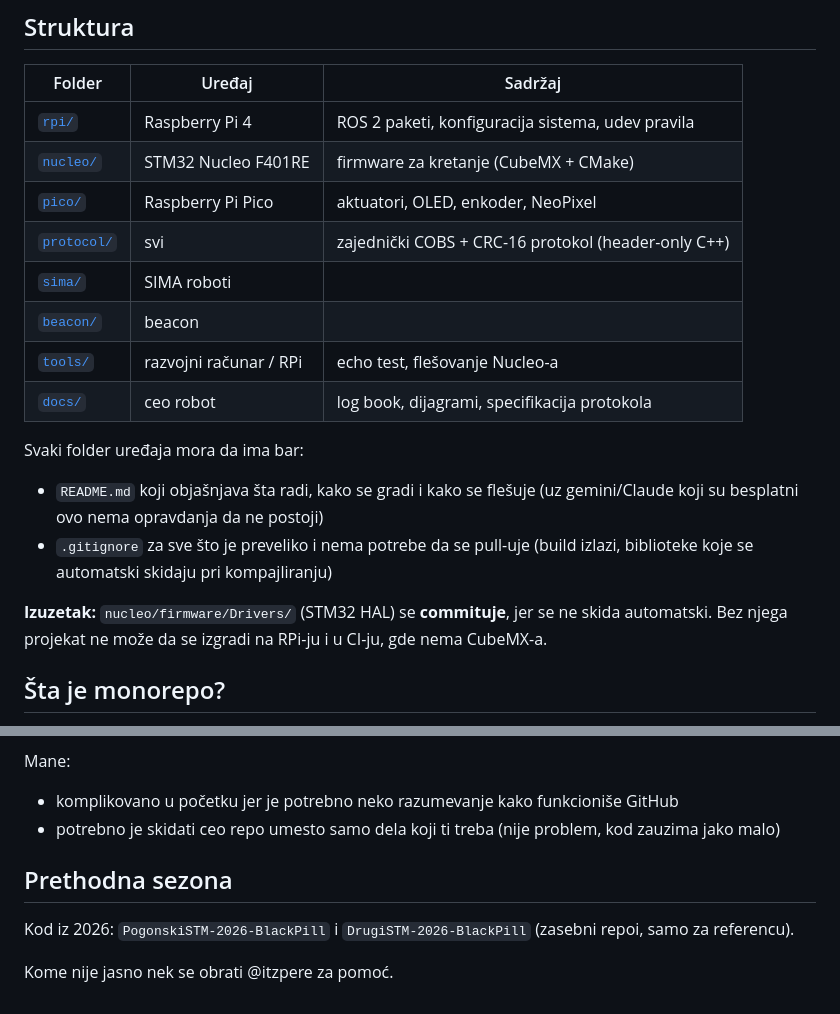
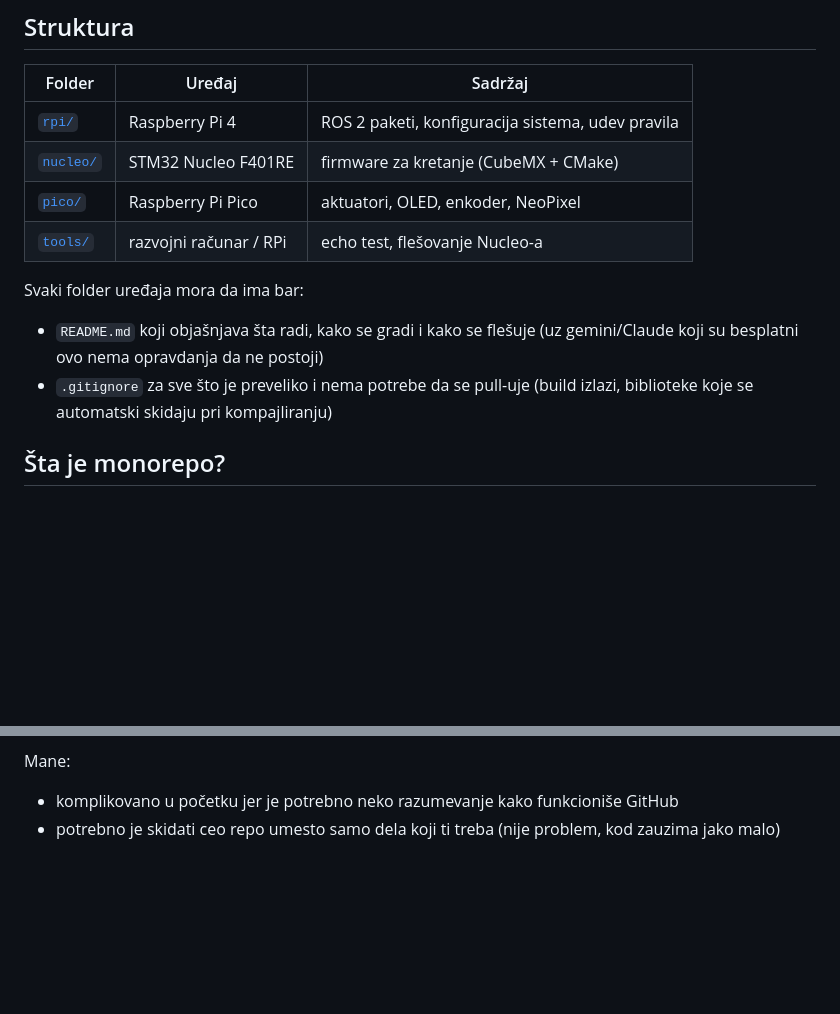
Before and after one commit to plus381-robotics/Robot-2027, a Markdown page: README.md, 2 parts joined by grey strips. GitHub-like rendering; blank space fills up the shorter version.

Commit message:
remove unused workflow badges and outdated sections from README.md

```diff
--- a/README.md
+++ b/README.md
@@ -13,18 +10,12 @@
 | [`rpi/`](rpi/) | Raspberry Pi 4 | ROS 2 paketi, konfiguracija sistema, udev pravila |
 | [`nucleo/`](nucleo/) | STM32 Nucleo F401RE | firmware za kretanje (CubeMX + CMake) |
 | [`pico/`](pico/) | Raspberry Pi Pico | aktuatori, OLED, enkoder, NeoPixel |
-| [`protocol/`](protocol/) | svi | zajednički COBS + CRC-16 protokol (header-only C++) |
-| [`sima/`](sima/) | SIMA roboti | |
-| [`beacon/`](beacon/) | beacon | |
 | [`tools/`](tools/) | razvojni računar / RPi | echo test, flešovanje Nucleo-a |
-| [`docs/`](docs/) | ceo robot | log book, dijagrami, specifikacija protokola |
 
 Svaki folder uređaja mora da ima bar:
 - `README.md` koji objašnjava šta radi, kako se gradi i kako se flešuje (uz gemini/Claude koji su besplatni ovo nema opravdanja da ne postoji)
 - `.gitignore` za sve što je preveliko i nema potrebe da se pull-uje (build izlazi, biblioteke koje se automatski skidaju pri kompajliranju)
 
-**Izuzetak:** `nucleo/firmware/Drivers/` (STM32 HAL) se **commituje**, jer se ne skida automatski.
-Bez njega projekat ne može da se izgradi na RPi-ju i u CI-ju, gde nema CubeMX-a.
 
 ## Šta je monorepo?
 
@@ -79,9 +70,3 @@ Benefiti:
 Mane:
 - komplikovano u početku jer je potrebno neko razumevanje kako funkcioniše GitHub
 - potrebno je skidati ceo repo umesto samo dela koji ti treba (nije problem, kod zauzima jako malo)
-
-## Prethodna sezona
-
-Kod iz 2026: `PogonskiSTM-2026-BlackPill` i `DrugiSTM-2026-BlackPill` (zasebni repoi, samo za referencu).
-
-Kome nije jasno nek se obrati @itzpere za pomoć.
```
Also changed, not shown: other parts of README.md (+0 -3 lines).
